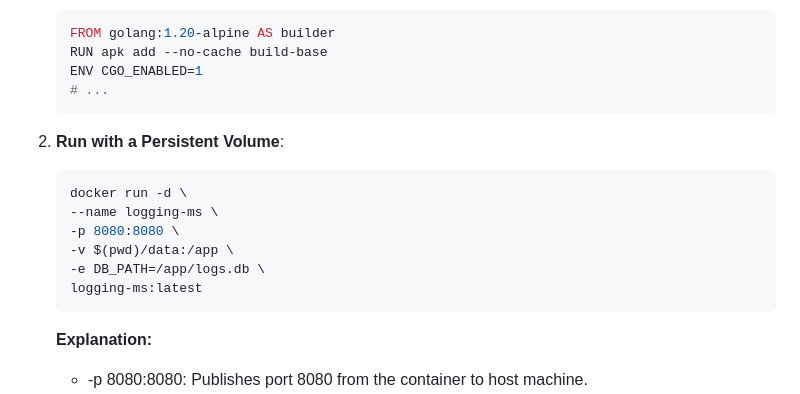
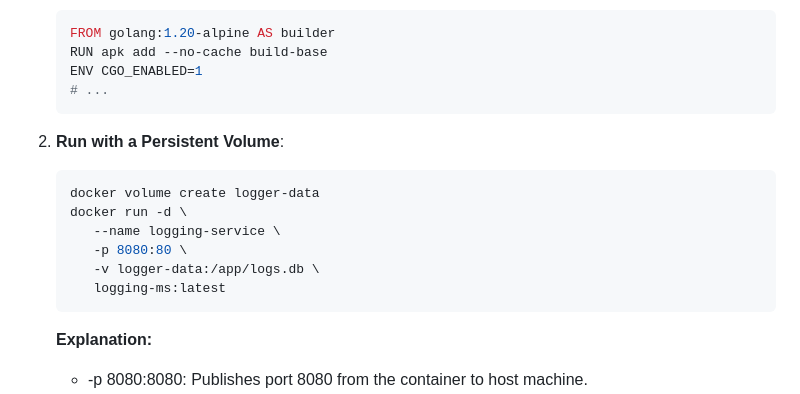
Before and after one commit to topper3418/logging-service, a Markdown page: README.md, the part around the change. Rendered like a GitHub page.

````diff
--- a/README.md
+++ b/README.md
@@ -117,12 +117,12 @@ logging-microservice/
 2. **Run with a Persistent Volume**:
 
    ```bash
+   docker volume create logger-data
    docker run -d \
-   --name logging-ms \
-   -p 8080:8080 \
-   -v $(pwd)/data:/app \
-   -e DB_PATH=/app/logs.db \
-   logging-ms:latest
+      --name logging-service \
+      -p 8080:80 \
+      -v logger-data:/app/logs.db \
+      logging-ms:latest
    ```
 
    **Explanation:**
````
